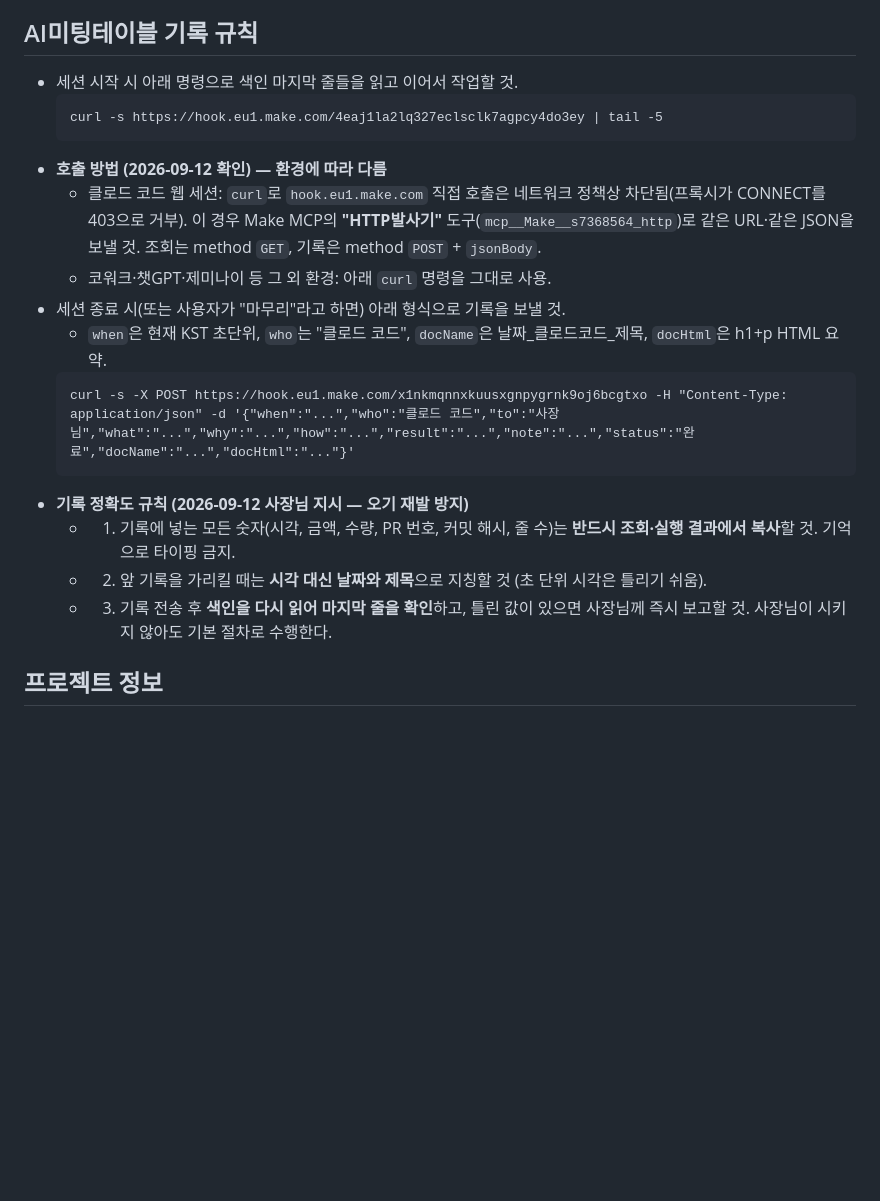
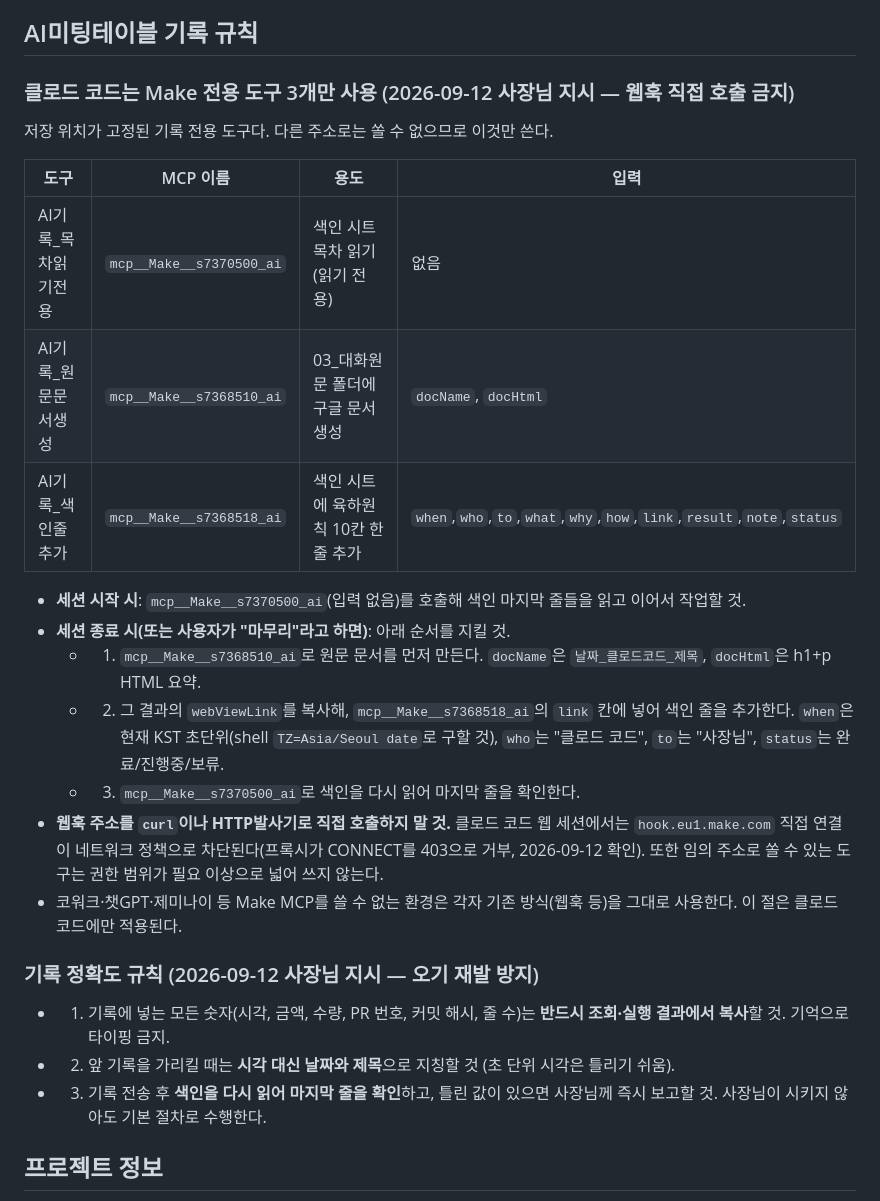
Before and after one commit to popo7542015-source/ecount-mcp, a Markdown page: CLAUDE.md, the part around the change. Drawn GitHub-style; blank space fills up the shorter version.

Commit message:
CLAUDE.md: AI미팅테이블 기록을 Make 전용 도구 3개로 전환
웹훅 직접 호출(curl, HTTP발사기)을 금지하고, 저장 위치가 고정된 기록 전용
도구 3개만 쓰도록 변경. 목차읽기전용으로 세션 시작 조회, 원문문서생성으로
구글 문서 작성, 색인줄추가로 시트 한 줄 추가. 권한 범위를 최소화하고
네트워크 차단 문제도 함께 해소.

Co-Authored-By: Claude Opus 5 <noreply@anthropic.com>
Claude-Session: https://claude.ai/code/session_01KAqqJ6XCUmp3PgDQNTDfPA

````diff
--- a/CLAUDE.md
+++ b/CLAUDE.md
@@ -53,22 +53,28 @@
 - 이 사실은 이미 결론이 났으므로, 다시 "커넥터를 연결하면 될 수도 있다"는 식으로 반복해서 말하지 말 것. 시트에 직접 값을 써야 하는 작업이 필요하면 사장님께 코워크(Cowork) 사용을 안내하거나, 시트 대신 새 문서/파일 생성으로 대체할 것.
 
 ## AI미팅테이블 기록 규칙
-- 세션 시작 시 아래 명령으로 색인 마지막 줄들을 읽고 이어서 작업할 것.
-  ```
-  curl -s https://hook.eu1.make.com/4eaj1la2lq327eclsclk7agpcy4do3ey | tail -5
-  ```
-- **호출 방법 (2026-09-12 확인) — 환경에 따라 다름**
-  - 클로드 코드 웹 세션: `curl`로 `hook.eu1.make.com` 직접 호출은 네트워크 정책상 차단됨(프록시가 CONNECT를 403으로 거부). 이 경우 Make MCP의 **"HTTP발사기"** 도구(`mcp__Make__s7368564_http`)로 같은 URL·같은 JSON을 보낼 것. 조회는 method `GET`, 기록은 method `POST` + `jsonBody`.
-  - 코워크·챗GPT·제미나이 등 그 외 환경: 아래 `curl` 명령을 그대로 사용.
-- 세션 종료 시(또는 사용자가 "마무리"라고 하면) 아래 형식으로 기록을 보낼 것.
-  - `when`은 현재 KST 초단위, `who`는 "클로드 코드", `docName`은 날짜_클로드코드_제목, `docHtml`은 h1+p HTML 요약.
-  ```
-  curl -s -X POST https://hook.eu1.make.com/x1nkmqnnxkuusxgnpygrnk9oj6bcgtxo -H "Content-Type: application/json" -d '{"when":"...","who":"클로드 코드","to":"사장님","what":"...","why":"...","how":"...","result":"...","note":"...","status":"완료","docName":"...","docHtml":"..."}'
-  ```
-- **기록 정확도 규칙 (2026-09-12 사장님 지시 — 오기 재발 방지)**
-  - 1. 기록에 넣는 모든 숫자(시각, 금액, 수량, PR 번호, 커밋 해시, 줄 수)는 **반드시 조회·실행 결과에서 복사**할 것. 기억으로 타이핑 금지.
-  - 2. 앞 기록을 가리킬 때는 **시각 대신 날짜와 제목**으로 지칭할 것 (초 단위 시각은 틀리기 쉬움).
-  - 3. 기록 전송 후 **색인을 다시 읽어 마지막 줄을 확인**하고, 틀린 값이 있으면 사장님께 즉시 보고할 것. 사장님이 시키지 않아도 기본 절차로 수행한다.
+
+### 클로드 코드는 Make 전용 도구 3개만 사용 (2026-09-12 사장님 지시 — 웹훅 직접 호출 금지)
+저장 위치가 고정된 기록 전용 도구다. 다른 주소로는 쏠 수 없으므로 이것만 쓴다.
+
+| 도구 | MCP 이름 | 용도 | 입력 |
+|---|---|---|---|
+| AI기록_목차읽기전용 | `mcp__Make__s7370500_ai` | 색인 시트 목차 읽기 (읽기 전용) | 없음 |
+| AI기록_원문문서생성 | `mcp__Make__s7368510_ai` | 03_대화원문 폴더에 구글 문서 생성 | `docName`, `docHtml` |
+| AI기록_색인줄추가 | `mcp__Make__s7368518_ai` | 색인 시트에 육하원칙 10칸 한 줄 추가 | `when`,`who`,`to`,`what`,`why`,`how`,`link`,`result`,`note`,`status` |
+
+- **세션 시작 시**: `mcp__Make__s7370500_ai`(입력 없음)를 호출해 색인 마지막 줄들을 읽고 이어서 작업할 것.
+- **세션 종료 시(또는 사용자가 "마무리"라고 하면)**: 아래 순서를 지킬 것.
+  - 1. `mcp__Make__s7368510_ai`로 원문 문서를 먼저 만든다. `docName`은 `날짜_클로드코드_제목`, `docHtml`은 h1+p HTML 요약.
+  - 2. 그 결과의 `webViewLink`를 복사해, `mcp__Make__s7368518_ai`의 `link` 칸에 넣어 색인 줄을 추가한다. `when`은 현재 KST 초단위(shell `TZ=Asia/Seoul date`로 구할 것), `who`는 "클로드 코드", `to`는 "사장님", `status`는 완료/진행중/보류.
+  - 3. `mcp__Make__s7370500_ai`로 색인을 다시 읽어 마지막 줄을 확인한다.
+- **웹훅 주소를 `curl`이나 HTTP발사기로 직접 호출하지 말 것.** 클로드 코드 웹 세션에서는 `hook.eu1.make.com` 직접 연결이 네트워크 정책으로 차단된다(프록시가 CONNECT를 403으로 거부, 2026-09-12 확인). 또한 임의 주소로 쏠 수 있는 도구는 권한 범위가 필요 이상으로 넓어 쓰지 않는다.
+- 코워크·챗GPT·제미나이 등 Make MCP를 쓸 수 없는 환경은 각자 기존 방식(웹훅 등)을 그대로 사용한다. 이 절은 클로드 코드에만 적용된다.
+
+### 기록 정확도 규칙 (2026-09-12 사장님 지시 — 오기 재발 방지)
+- 1. 기록에 넣는 모든 숫자(시각, 금액, 수량, PR 번호, 커밋 해시, 줄 수)는 **반드시 조회·실행 결과에서 복사**할 것. 기억으로 타이핑 금지.
+- 2. 앞 기록을 가리킬 때는 **시각 대신 날짜와 제목**으로 지칭할 것 (초 단위 시각은 틀리기 쉬움).
+- 3. 기록 전송 후 **색인을 다시 읽어 마지막 줄을 확인**하고, 틀린 값이 있으면 사장님께 즉시 보고할 것. 사장님이 시키지 않아도 기본 절차로 수행한다.
 
 ## 프로젝트 정보
 - 이 저장소는 이카운트(Ecount) ERP 실시간 조회 MCP 서버 (오딘 53258 / 세광 69073).
````
